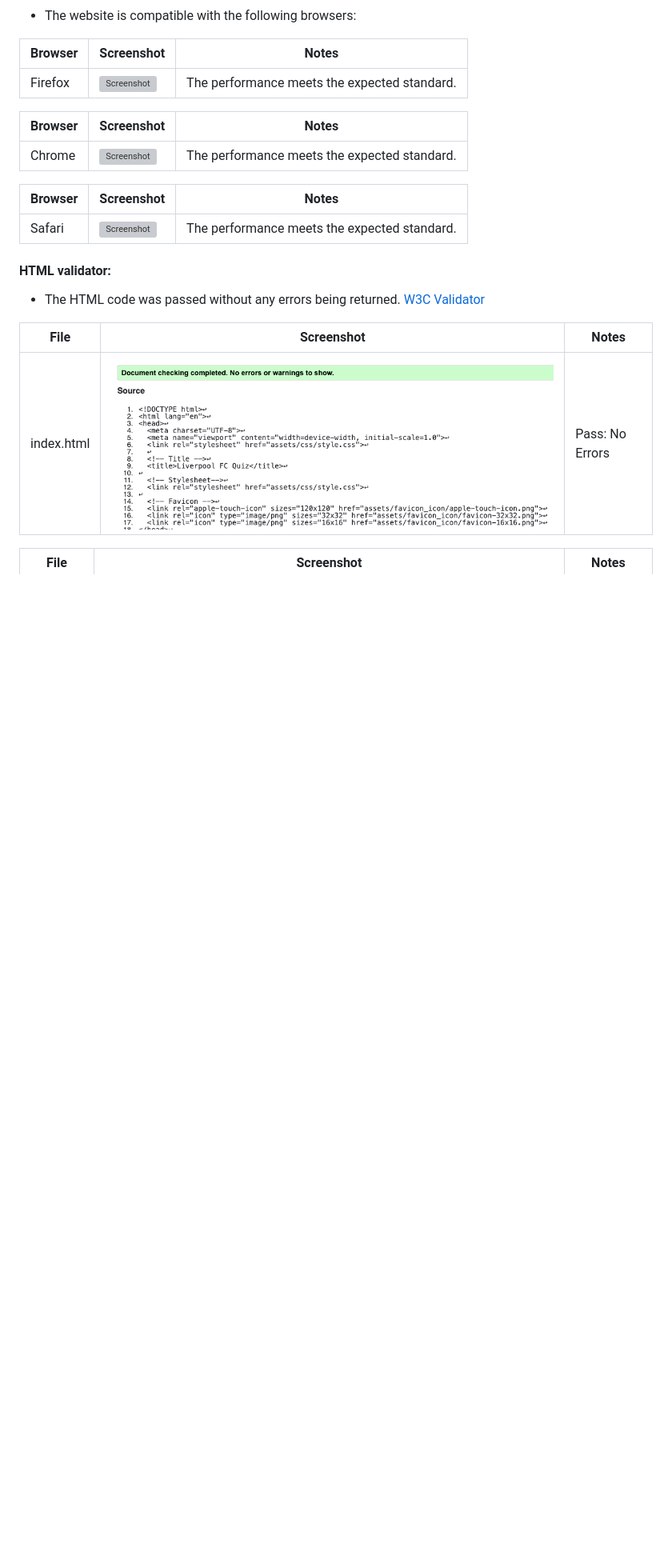
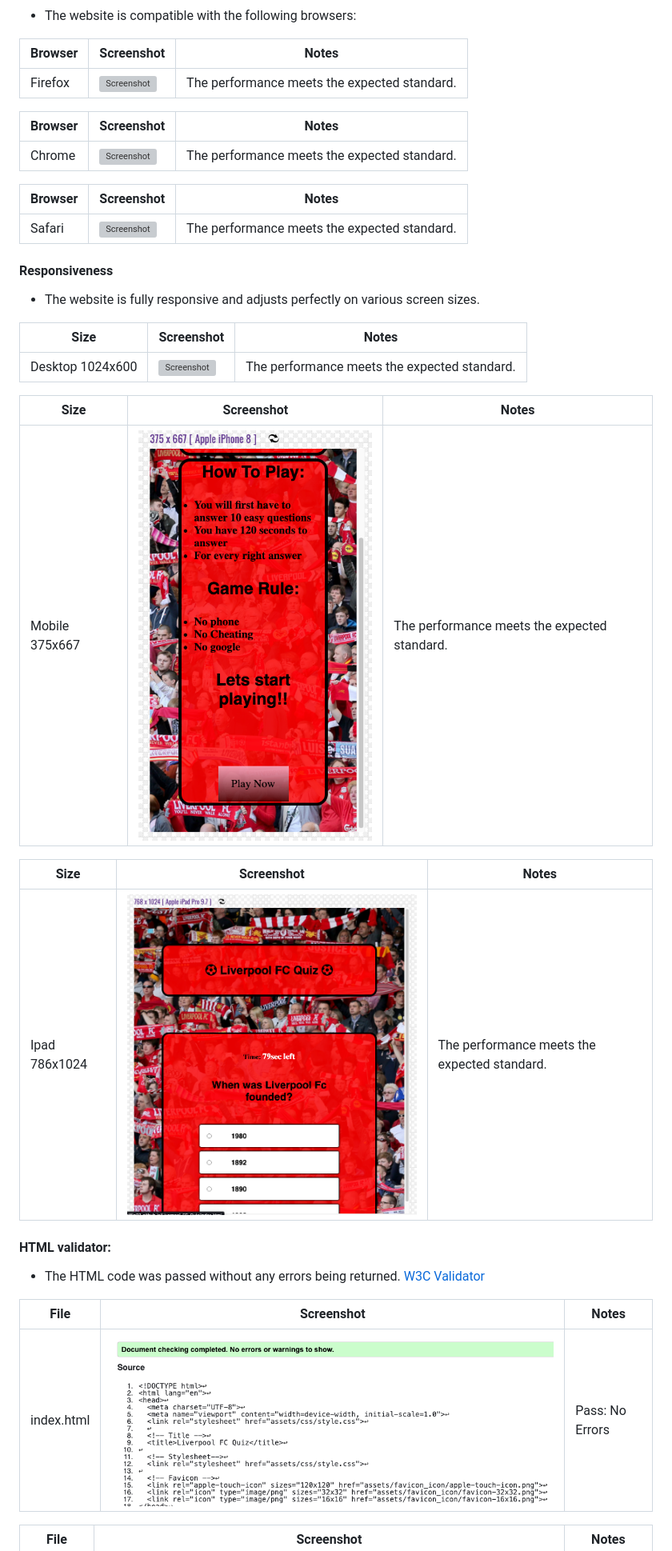
Before and after one commit to ciarangriffin93/Liverpool-FC-Quiz, a Markdown page: README.md, the part around the change. Shown: that part at 80% size. Drawn GitHub-style; pictures changed too: documents/images/ipad-768x1024.png (added), documents/images/mobile-375x667.png (added); blank space fills up the shorter version; grey boxes are pictures that could not be loaded.

Commit message:
Add website screen sizes on readme

```diff
--- a/README.md
+++ b/README.md
@@ -130,6 +130,24 @@ The goal is to create a responsive website for a quiz with a graphical user inte
 | Browser | Screenshot | Notes |
 | --- | --- | --- |
 | Safari | ![Screenshot](/documents/images/browser-safari.png) | The performance meets the expected standard.|
+
+#### Responsiveness
+
+* The website is fully responsive and adjusts perfectly on various screen sizes.
+
+| Size | Screenshot | Notes |
+| --- | --- | --- |
+| Desktop 1024x600 | ![Screenshot](/documents/images/desktop-1024x600.png) | The performance meets the expected standard.|
+
+| Size | Screenshot | Notes |
+| --- | --- | --- |
+| Mobile 375x667 | ![Screenshot](/documents/images/mobile-375x667.png) | The performance meets the expected standard.|
+
+| Size | Screenshot | Notes |
+| --- | --- | --- |
+| Ipad 786x1024 | ![Screenshot](/documents/images/ipad-768x1024.png) | The performance meets the expected standard.|
+
+
 
 #### HTML validator:
 
```
Also changed, not shown: 1 other file.
